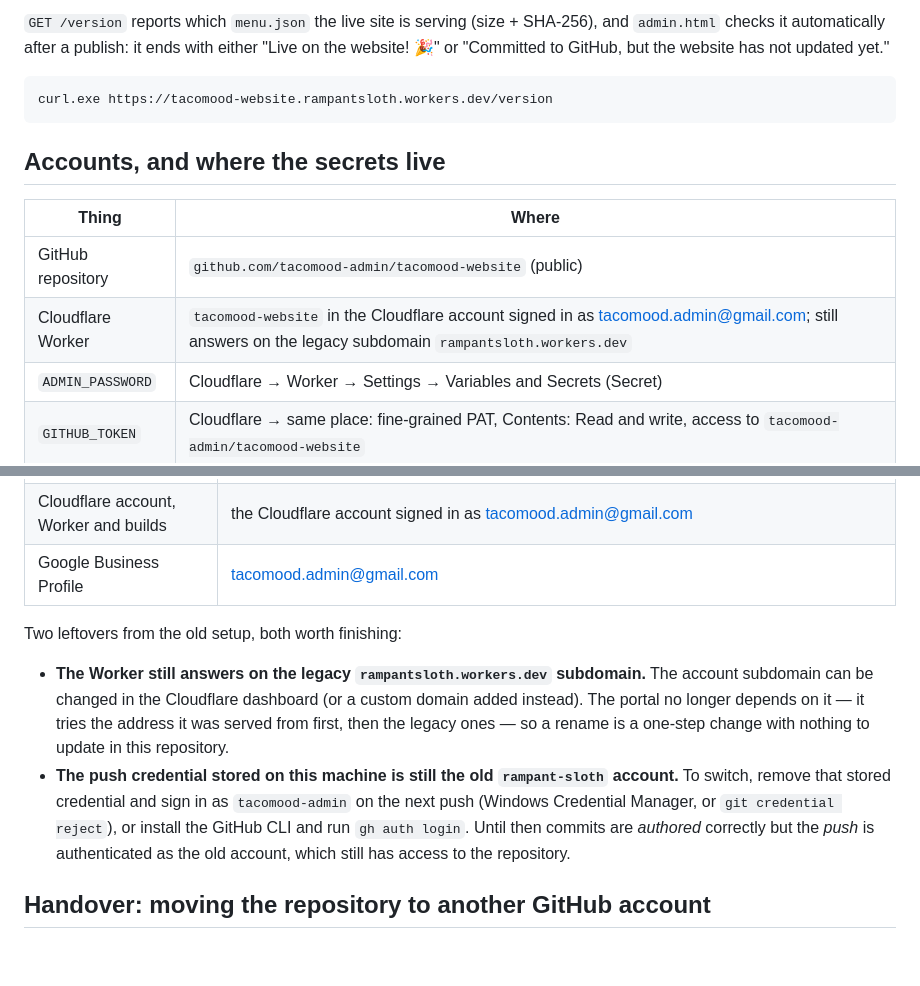
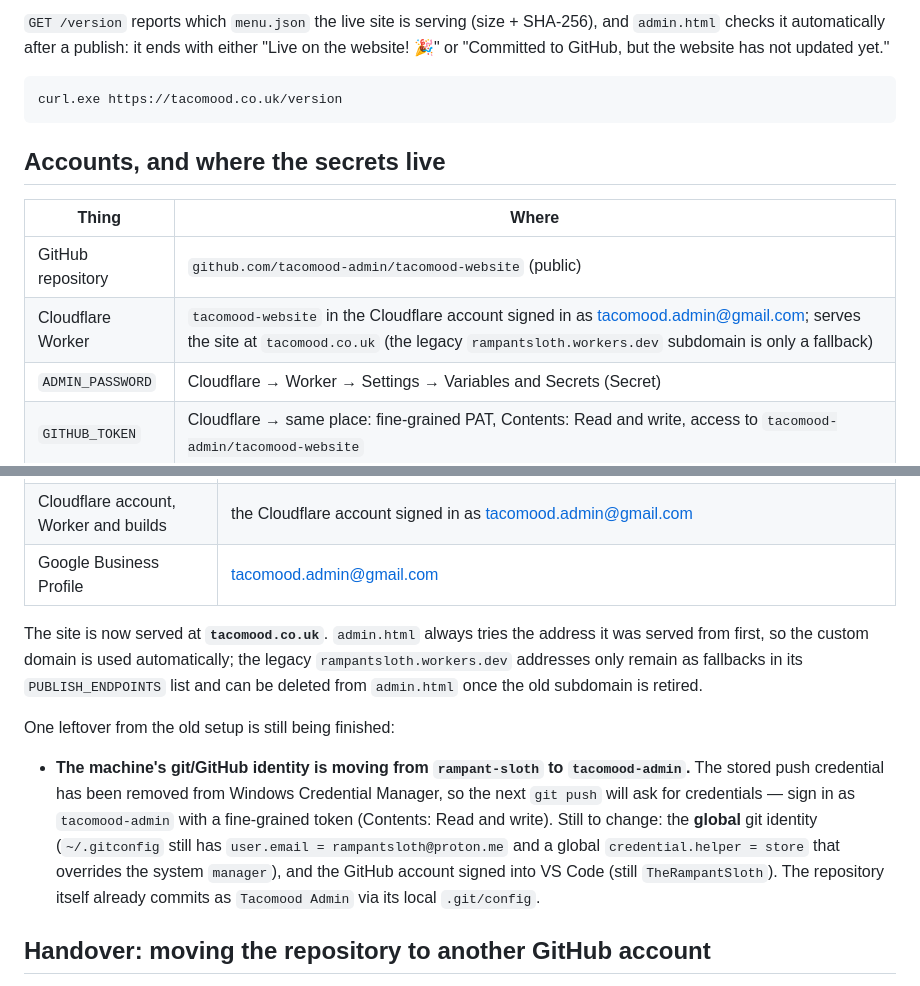
Before and after one commit to rampant-sloth/tacomood-website, a Markdown page: README.md, 2 parts joined by grey strips. GitHub-like rendering; blank space fills up the shorter version.

Commit message:
Ownership follow-up: point documentation at tacomood.co.uk

````diff
--- a/README.md
+++ b/README.md
@@ -38,7 +38,7 @@ A publish therefore has two independent halves, and they can fail separately:
 "Live on the website! 🎉" or "Committed to GitHub, but the website has not updated yet."
 
 ```powershell
-curl.exe https://tacomood-website.rampantsloth.workers.dev/version
+curl.exe https://tacomood.co.uk/version
 ```
 
 ## Accounts, and where the secrets live
@@ -46,7 +46,7 @@ curl.exe https://tacomood-website.rampantsloth.workers.dev/version
 | Thing | Where |
 |---|---|
 | GitHub repository | `github.com/tacomood-admin/tacomood-website` (public) |
-| Cloudflare Worker | `tacomood-website` in the Cloudflare account signed in as tacomood.admin@gmail.com; still answers on the legacy subdomain `rampantsloth.workers.dev` |
+| Cloudflare Worker | `tacomood-website` in the Cloudflare account signed in as tacomood.admin@gmail.com; serves the site at `tacomood.co.uk` (the legacy `rampantsloth.workers.dev` subdomain is only a fallback) |
 | `ADMIN_PASSWORD` | Cloudflare → Worker → Settings → Variables and Secrets (Secret) |
 | `GITHUB_TOKEN` | Cloudflare → same place: fine-grained PAT, Contents: Read and write, access to `tacomood-admin/tacomood-website` |
 
@@ -65,17 +65,21 @@ Everything for this site now belongs to the **tacomood.admin@gmail.com** account
 | Cloudflare account, Worker and builds | the Cloudflare account signed in as tacomood.admin@gmail.com |
 | Google Business Profile | tacomood.admin@gmail.com |
 
-Two leftovers from the old setup, both worth finishing:
+The site is now served at **`tacomood.co.uk`**. `admin.html` always tries the address it was
+served from first, so the custom domain is used automatically; the legacy
+`rampantsloth.workers.dev` addresses only remain as fallbacks in its `PUBLISH_ENDPOINTS` list
+and can be deleted from `admin.html` once the old subdomain is retired.
 
-- **The Worker still answers on the legacy `rampantsloth.workers.dev` subdomain.** The account
-  subdomain can be changed in the Cloudflare dashboard (or a custom domain added instead). The
-  portal no longer depends on it — it tries the address it was served from first, then the
-  legacy ones — so a rename is a one-step change with nothing to update in this repository.
-- **The push credential stored on this machine is still the old `rampant-sloth` account.** To
-  switch, remove that stored credential and sign in as `tacomood-admin` on the next push
-  (Windows Credential Manager, or `git credential reject`), or install the GitHub CLI and run
-  `gh auth login`. Until then commits are *authored* correctly but the *push* is authenticated
-  as the old account, which still has access to the repository.
+One leftover from the old setup is still being finished:
+
+- **The machine's git/GitHub identity is moving from `rampant-sloth` to `tacomood-admin`.** The
+  stored push credential has been removed from Windows Credential Manager, so the next
+  `git push` will ask for credentials — sign in as `tacomood-admin` with a fine-grained token
+  (Contents: Read and write). Still to change: the **global** git identity (`~/.gitconfig`
+  still has `user.email = rampantsloth@proton.me` and a global `credential.helper = store`
+  that overrides the system `manager`), and the GitHub account signed into VS Code (still
+  `TheRampantSloth`). The repository itself already commits as `Tacomood Admin` via its local
+  `.git/config`.
 
 ## Handover: moving the repository to another GitHub account
 
````
Also changed, not shown: publish-worker/README.md (+3 -3 lines).
